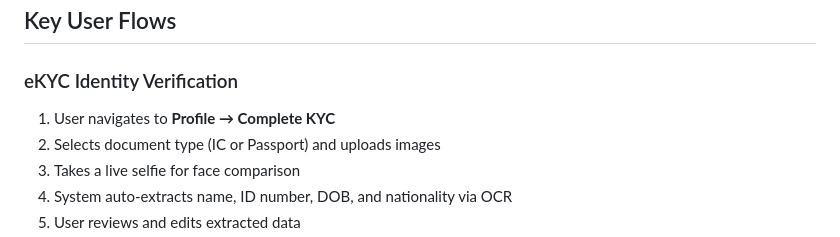
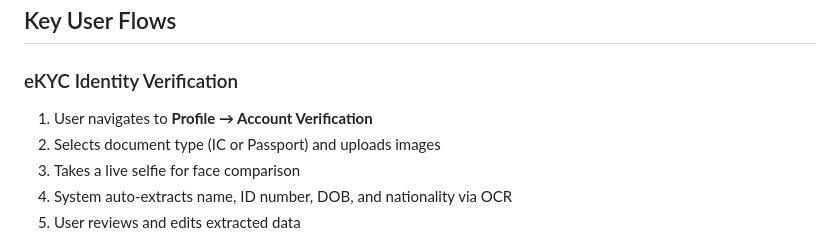
Before and after one commit to ashuan945/ewallet_app, a Markdown page: README.md, the part around the change. Drawn GitHub-style.

Commit message:
Update KYC navigation to Account Verification

```diff
--- a/README.md
+++ b/README.md
@@ -137,7 +137,7 @@ flutter build apk --release
 ## Key User Flows
 
 ### eKYC Identity Verification
-1. User navigates to **Profile → Complete KYC**
+1. User navigates to **Profile → Account Verification**
 2. Selects document type (IC or Passport) and uploads images
 3. Takes a live selfie for face comparison
 4. System auto-extracts name, ID number, DOB, and nationality via OCR
```
